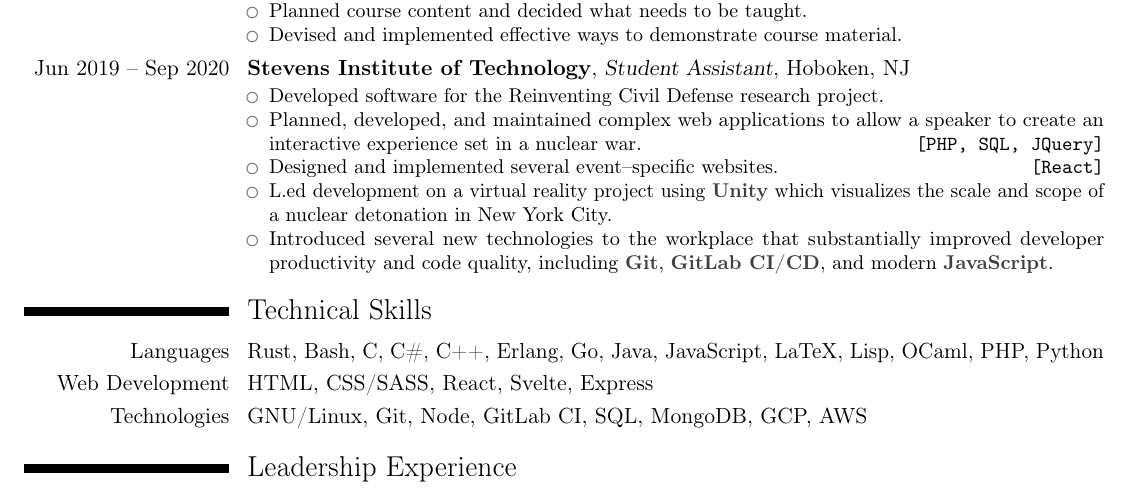
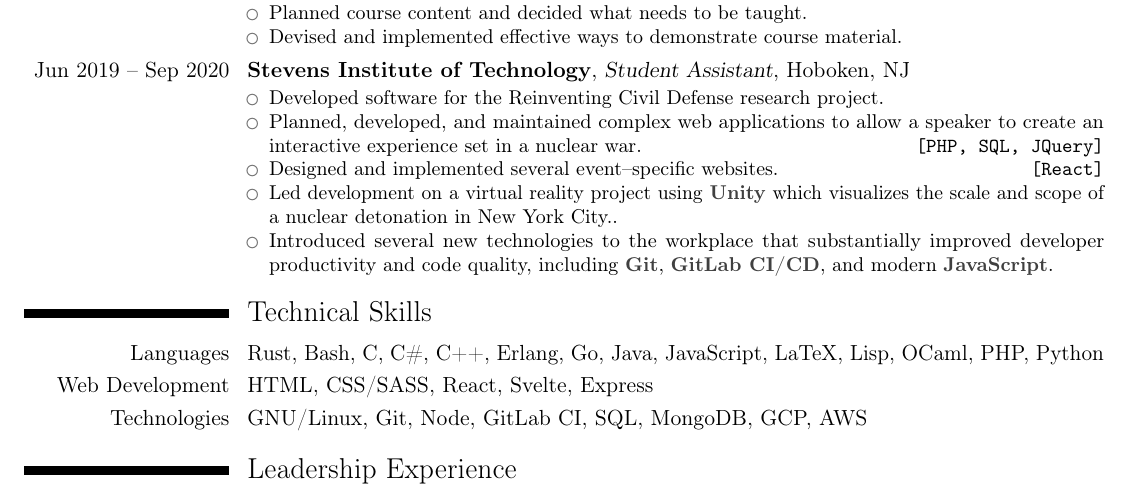
Before and after one commit to slondr/Resume, a LaTeX CV (main.tex): part of the page, cut so that both start at the same text. Compiled offline with pdfLaTeX.

Commit message:
fix typo

```diff
--- a/main.tex
+++ b/main.tex
@@ -52,7 +52,7 @@
     \iitem{Developed software for the Reinventing Civil Defense research project}
     \titem{Planned, developed, and maintained complex web applications to allow a speaker to create an interactive experience set in a nuclear war}{PHP, SQL, JQuery}
     \titem{Designed and implemented several event--specific websites}{React}
-    \iitem Led development on a virtual reality project using \bbold{Unity} which visualizes the scale and scope of a nuclear detonation in New York City.
+    \iitem {Led development on a virtual reality project using \bbold{Unity} which visualizes the scale and scope of a nuclear detonation in New York City.}
     \iitem{Introduced several new technologies to the workplace that substantially improved developer productivity and code quality, including \bbold{Git}, \bbold{GitLab CI/CD}, and modern \bbold{JavaScript}}
 \end{itemize}}
 
```
